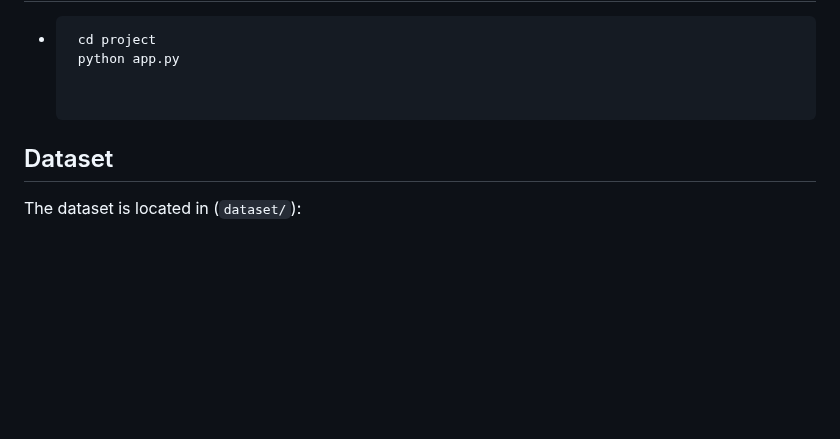
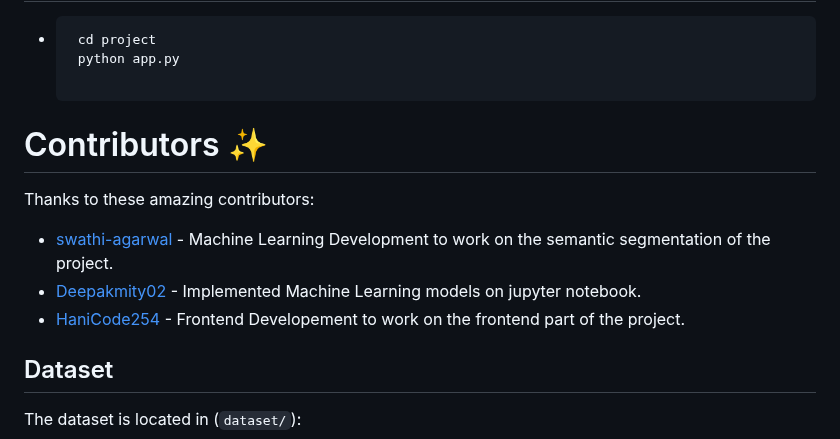
Before and after one commit to pramo22/Flood_Segmentation, a Markdown page: README.md, the part around the change. GitHub-like rendering; blank space fills up the shorter version.

```diff
--- a/README.md
+++ b/README.md
@@ -72,6 +72,12 @@ The project uses a UNet-based model (`unet.py`) trained to segment flooded areas
      cd project
      python app.py
 
+# Contributors ✨
+  Thanks to these amazing contributors:
+   - [swathi-agarwal](https://github.com/swathi-agarwal) - Machine Learning Development to work on the semantic segmentation of the project.
+   - [Deepakmity02](https://github.com/Deepakmity02) - Implemented Machine Learning models on jupyter notebook.
+   - [HaniCode254](https://github.com/HaniCode254) - Frontend Developement to work on the frontend part of the project.
+
 
 ## Dataset
 
```
